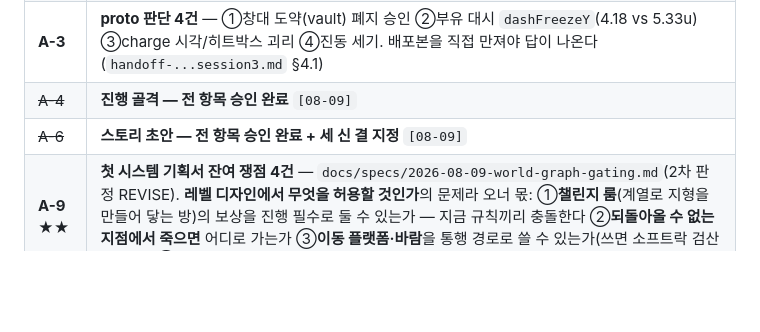
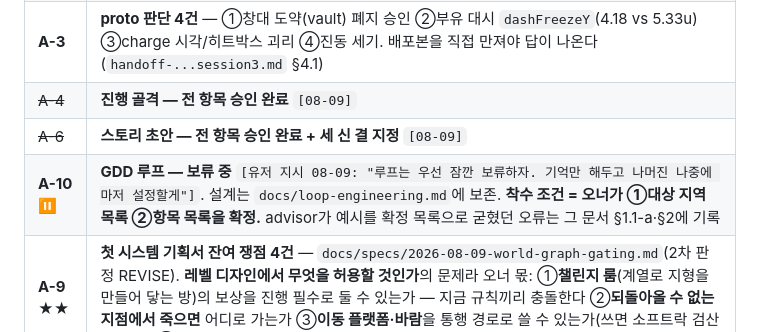
Before and after one commit to abback-go/yemogame2, a Markdown page: TODO.md, the part around the change. Drawn GitHub-style; blank space fills up the shorter version.

```diff
--- a/TODO.md
+++ b/TODO.md
@@ -75,6 +75,7 @@ proto/index.html   신전 수련장 7층 · 단일 파일 · 의존성 0 · 검
 | **A-3** | **proto 판단 4건** — ①창대 도약(vault) 폐지 승인 ②부유 대시 `dashFreezeY`(4.18 vs 5.33u) ③charge 시각/히트박스 괴리 ④진동 세기. 배포본을 직접 만져야 답이 나온다 (`handoff-...session3.md` §4.1) |
 | ~~A-4~~ | **진행 골격 — 전 항목 승인 완료** `[08-09]` |
 | ~~A-6~~ | **스토리 초안 — 전 항목 승인 완료 + 세 신 결 지정** `[08-09]` |
+| **A-10 ⏸** | **GDD 루프 — 보류 중** `[유저 지시 08-09: "루프는 우선 잠깐 보류하자. 기억만 해두고 나머진 나중에 마저 설정할게"]`. 설계는 `docs/loop-engineering.md`에 보존. **착수 조건 = 오너가 ①대상 지역 목록 ②항목 목록을 확정.** advisor가 예시를 확정 목록으로 굳혔던 오류는 그 문서 §1.1-a·§2에 기록 |
 | **A-9 ★★** | **첫 시스템 기획서 잔여 쟁점 4건** — `docs/specs/2026-08-09-world-graph-gating.md`(2차 판정 REVISE). **레벨 디자인에서 무엇을 허용할 것인가**의 문제라 오너 몫: ①**챌린지 룸**(계열로 지형을 만들어 닿는 방)의 보상을 진행 필수로 둘 수 있는가 — 지금 규칙끼리 충돌한다 ②**되돌아올 수 없는 지점에서 죽으면** 어디로 가는가 ③**이동 플랫폼·바람**을 통행 경로로 쓸 수 있는가(쓰면 소프트락 검산에 구멍) ④**연속 피격 넉백**으로 게이트를 넘는 것을 허용할 것인가(무적 시간이 전투 설계 소관) |
 | **A-8** | ~~첫 시스템 기획 착수 전 확인 5건~~ → **advisor 처리 완료**(②는 유저 확정으로 해소). 원문은 아래 |
 | ~~A-8 상세~~ | **첫 시스템 기획 착수 전 확인 5건** (팀 합의 산출 — `docs/agent-team.md` §7): ①**TODO ①-b와의 관계** — 유저가 미룬 묶음에 「지형 문법」이 명시돼 있다. 이 기획서는 **판정 규칙·스키마만** 쓰고 **배분·신규 이동기 수치는 제외**한다는 분리로 착수해도 되는가 ②★**이동기 마나 충돌 해소**(§11-12 — 소프트락 위험. 제안 = 쿨만·마나 0) ③**사당 기능 범위**(세이브+부활+중반 스왑까지, 충전 없음) ④**A-3 proto 판정 2건 선행**(창대 도약 폐지 · `dashFreezeY`) ⑤**챌린지 룸 경계 규칙**(지형 생성형 가호 상호작용을 챌린지 룸 안으로 한정 — 레벨 디자인 자유가 줄어든다) |
```
Also changed, not shown: docs/loop-engineering.md (+29 -8 lines).
